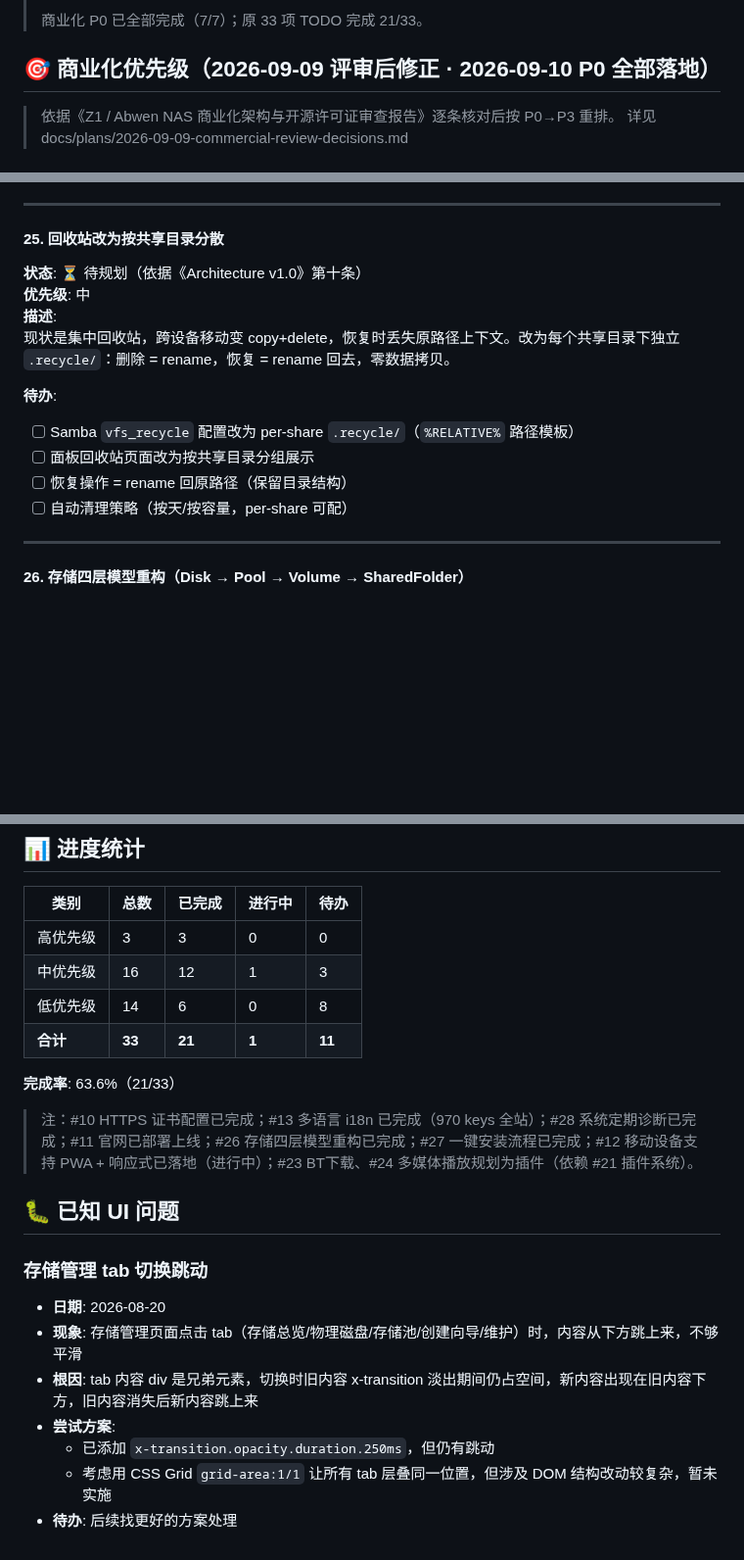
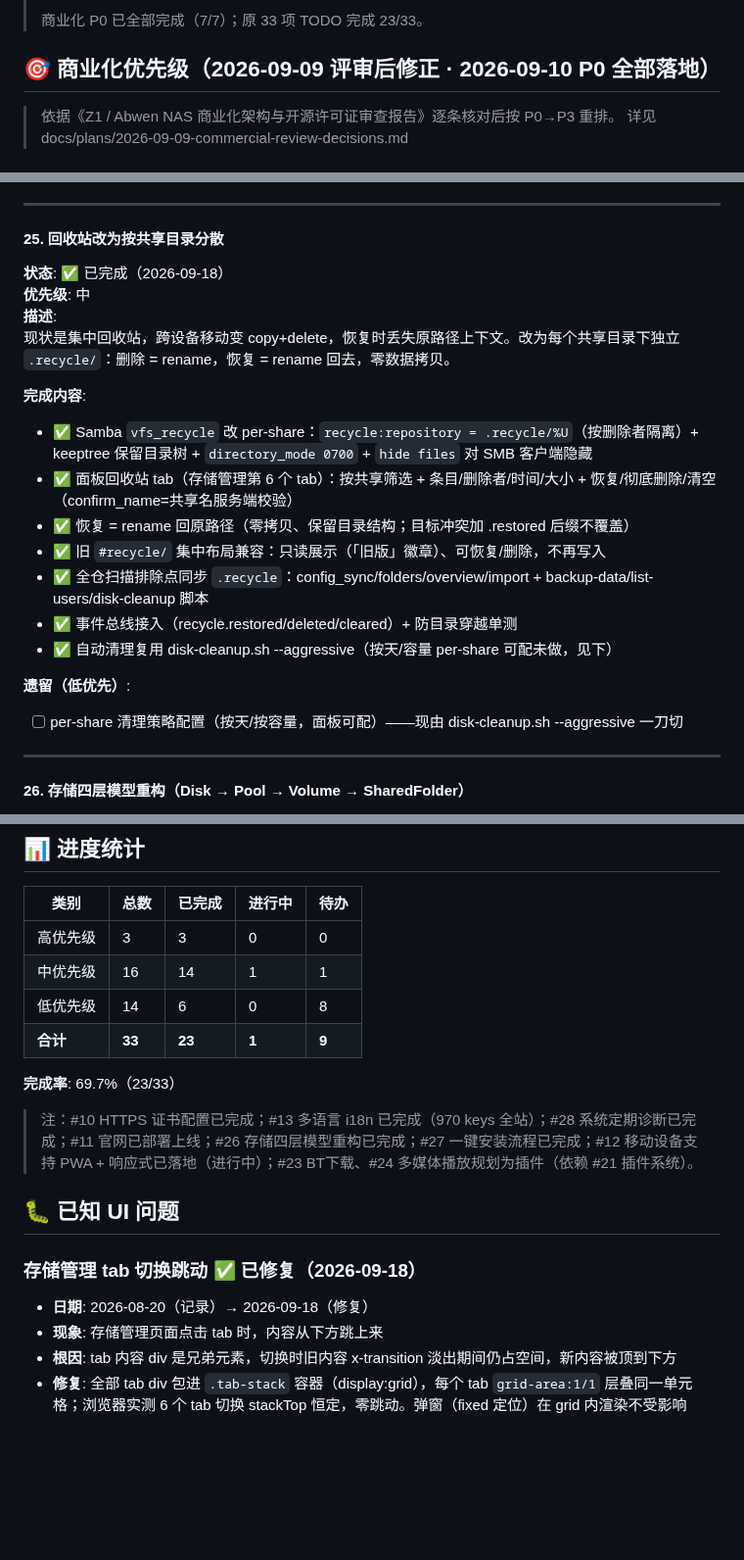
Before and after one commit to jackeyPeng/nas, a Markdown page: TODO.md, 3 parts joined by grey strips. Shown at 98% size. Drawn GitHub-style; blank space fills up the shorter version.

Commit message:
docs: #31/#25 标完成 + tab 跳动已修复 + 功能清单补 6 项
TODO.md 完成率 21/33 → 23/33（69.7%）；feature-operation-checklist.md
监控页 +1（当前连接卡片）、存储页新增 5.6 回收站 Tab 6 项，汇总复算
141 → 148。

```diff
--- a/TODO.md
+++ b/TODO.md
@@ -4,5 +4,5 @@
 >
-> 商业化 P0 已全部完成（7/7）；原 33 项 TODO 完成 21/33。
+> 商业化 P0 已全部完成（7/7）；原 33 项 TODO 完成 23/33。
 
 ## 🎯 商业化优先级（2026-09-09 评审后修正 · 2026-09-10 P0 全部落地）
 
@@ -603,16 +603,22 @@ NAS 里的视频/音乐/照片直接在浏览器播放，带媒体库海报墙
 ---
 
 #### 25. 回收站改为按共享目录分散
-**状态**: ⏳ 待规划（依据《Architecture v1.0》第十条）
+**状态**: ✅ 已完成（2026-09-18）
 **优先级**: 中
 **描述**:
 现状是集中回收站，跨设备移动变 copy+delete，恢复时丢失原路径上下文。改为每个共享目录下独立 `.recycle/`：删除 = rename，恢复 = rename 回去，零数据拷贝。
 
-**待办**:
-- [ ] Samba `vfs_recycle` 配置改为 per-share `.recycle/`（`%RELATIVE%` 路径模板）
-- [ ] 面板回收站页面改为按共享目录分组展示
-- [ ] 恢复操作 = rename 回原路径（保留目录结构）
-- [ ] 自动清理策略（按天/按容量，per-share 可配）
+**完成内容**:
+- ✅ Samba `vfs_recycle` 改 per-share：`recycle:repository = .recycle/%U`（按删除者隔离）+ keeptree 保留目录树 + `directory_mode 0700` + `hide files` 对 SMB 客户端隐藏
+- ✅ 面板回收站 tab（存储管理第 6 个 tab）：按共享筛选 + 条目/删除者/时间/大小 + 恢复/彻底删除/清空（confirm_name=共享名服务端校验）
+- ✅ 恢复 = rename 回原路径（零拷贝、保留目录结构；目标冲突加 .restored 后缀不覆盖）
+- ✅ 旧 `#recycle/` 集中布局兼容：只读展示（「旧版」徽章）、可恢复/删除，不再写入
+- ✅ 全仓扫描排除点同步 `.recycle`：config_sync/folders/overview/import + backup-data/list-users/disk-cleanup 脚本
+- ✅ 事件总线接入（recycle.restored/deleted/cleared）+ 防目录穿越单测
+- ✅ 自动清理复用 disk-cleanup.sh --aggressive（按天/容量 per-share 可配未做，见下）
+
+**遗留（低优先）**:
+- [ ] per-share 清理策略配置（按天/按容量，面板可配）——现由 disk-cleanup.sh --aggressive 一刀切
 
 ---
 
@@ -834,21 +841,18 @@ NAS 里的视频/音乐/照片直接在浏览器播放，带媒体库海报墙
 | 类别 | 总数 | 已完成 | 进行中 | 待办 |
 |------|------|--------|--------|------|
 | 高优先级 | 3 | 3 | 0 | 0 |
-| 中优先级 | 16 | 12 | 1 | 3 |
+| 中优先级 | 16 | 14 | 1 | 1 |
 | 低优先级 | 14 | 6 | 0 | 8 |
-| **合计** | **33** | **21** | **1** | **11** |
+| **合计** | **33** | **23** | **1** | **9** |
 
-**完成率**: 63.6%（21/33）
+**完成率**: 69.7%（23/33）
 
 > 注：#10 HTTPS 证书配置已完成；#13 多语言 i18n 已完成（970 keys 全站）；#28 系统定期诊断已完成；#11 官网已部署上线；#26 存储四层模型重构已完成；#27 一键安装流程已完成；#12 移动设备支持 PWA + 响应式已落地（进行中）；#23 BT下载、#24 多媒体播放规划为插件（依赖 #21 插件系统）。
 
 ## 🐛 已知 UI 问题
 
-### 存储管理 tab 切换跳动
-- **日期**: 2026-08-20
-- **现象**: 存储管理页面点击 tab（存储总览/物理磁盘/存储池/创建向导/维护）时，内容从下方跳上来，不够平滑
-- **根因**: tab 内容 div 是兄弟元素，切换时旧内容 x-transition 淡出期间仍占空间，新内容出现在旧内容下方，旧内容消失后新内容跳上来
-- **尝试方案**:
-  - 已添加 `x-transition.opacity.duration.250ms`，但仍有跳动
-  - 考虑用 CSS Grid `grid-area:1/1` 让所有 tab 层叠同一位置，但涉及 DOM 结构改动较复杂，暂未实施
-- **待办**: 后续找更好的方案处理
+### 存储管理 tab 切换跳动 ✅ 已修复（2026-09-18）
+- **日期**: 2026-08-20（记录）→ 2026-09-18（修复）
+- **现象**: 存储管理页面点击 tab 时，内容从下方跳上来
+- **根因**: tab 内容 div 是兄弟元素，切换时旧内容 x-transition 淡出期间仍占空间，新内容被顶到下方
+- **修复**: 全部 tab div 包进 `.tab-stack` 容器（display:grid），每个 tab `grid-area:1/1` 层叠同一单元格；浏览器实测 6 个 tab 切换 stackTop 恒定，零跳动。弹窗（fixed 定位）在 grid 内渲染不受影响
```
Also changed, not shown: other parts of TODO.md (+8 -7 lines), docs/feature-operation-checklist.md (+18 -6 lines).
